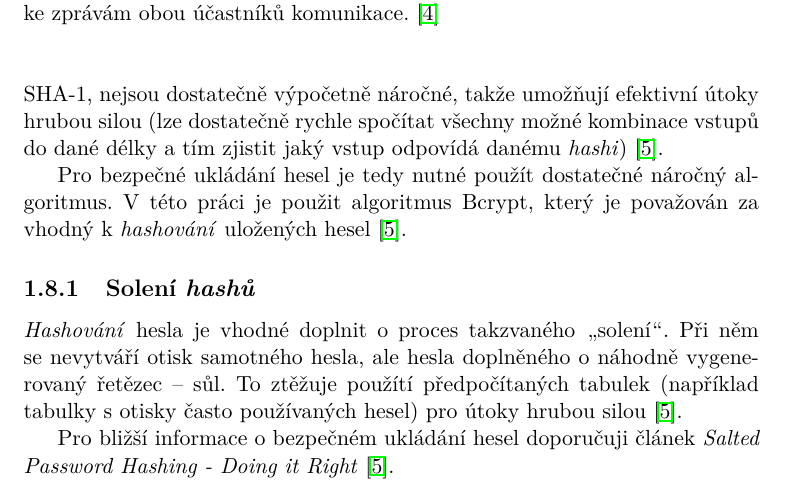
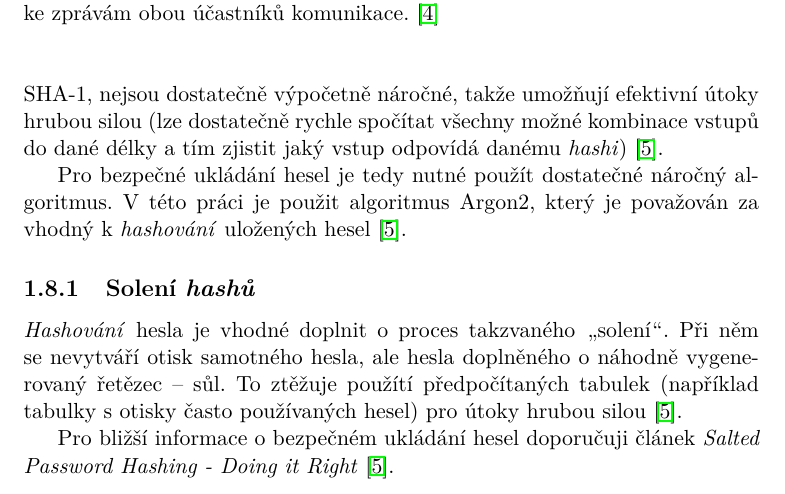
Before and after one commit to ggljzr/mi-dip, a LaTeX thesis (DP_Cervenka_Ondrej_2018.tex, which reads chapters/teorie.tex): part of page 22 of 91, cut so that both start at the same text. Compiled offline with pdfLaTeX.

Commit message:
argon2 switch

```diff
--- a/chapters/teorie.tex
+++ b/chapters/teorie.tex
@@ -94,7 +94,7 @@ V~této práci je \textit{hashování} použito při ukládání hesel. Heslo ul
 
 \textit{Hashování} lze provést pomocí mnoha algortimů, ne všechny se však hodí k~zabezpečení ukládaných hesel. Některé algoritmy, jako například MD5 či SHA-1, nejsou dostatečně výpočetně náročné, takže umožňují efektivní útoky hrubou silou (lze dostatečně rychle spočítat všechny možné kombinace vstupů do dané délky a tím zjistit jaký vstup odpovídá danému \textit{hashi}) \cite{hash_crackstation}.
 
-Pro bezpečné ukládání hesel je tedy nutné použít dostatečné náročný algoritmus. V~této práci je použit algoritmus Bcrypt, který je považován za vhodný k~\textit{hashování} uložených hesel \cite{hash_crackstation}.
+Pro bezpečné ukládání hesel je tedy nutné použít dostatečné náročný algoritmus. V~této práci je použit algoritmus Argon2, který je považován za vhodný k~\textit{hashování} uložených hesel \cite{hash_crackstation}.
 
 \subsection{Solení \textit{hashů}}
 
```
